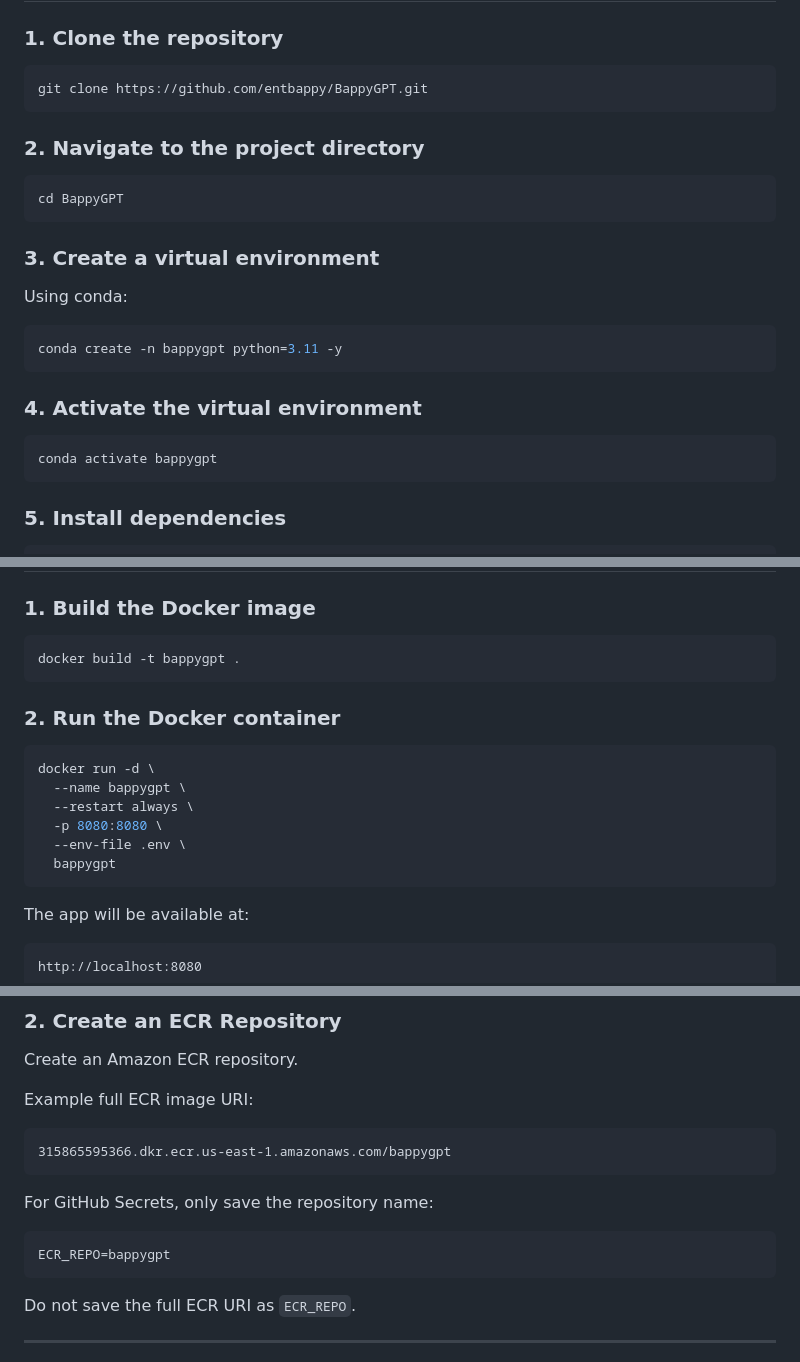
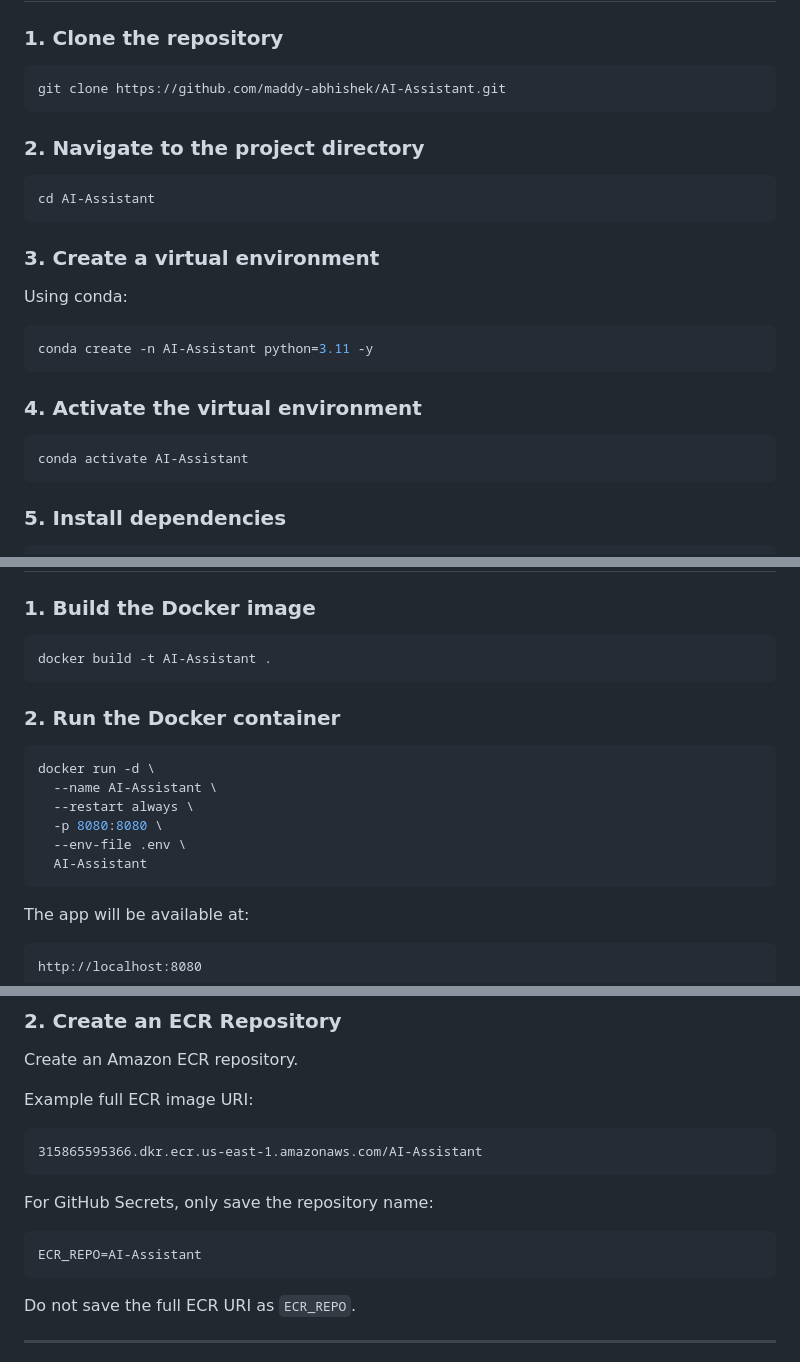
Before and after one commit to maddy-abhishek/AI-Assistant, a Markdown page: README.md, 3 parts joined by grey strips. Drawn GitHub-style.

````diff
--- a/README.md
+++ b/README.md
@@ -61,13 +61,13 @@ Optional for deployment:
 ### 1. Clone the repository
 
 ```bash
-git clone https://github.com/entbappy/BappyGPT.git
+git clone https://github.com/maddy-abhishek/AI-Assistant.git
 ```
 
 ### 2. Navigate to the project directory
 
 ```bash
-cd BappyGPT
+cd AI-Assistant
 ```
 
 ### 3. Create a virtual environment
@@ -75,13 +75,13 @@ cd BappyGPT
 Using conda:
 
 ```bash
-conda create -n bappygpt python=3.11 -y
+conda create -n AI-Assistant python=3.11 -y
 ```
 
 ### 4. Activate the virtual environment
 
 ```bash
-conda activate bappygpt
+conda activate AI-Assistant
 ```
 
 ### 5. Install dependencies
@@ -161,18 +161,18 @@ BappyGPT/
 ### 1. Build the Docker image
 
 ```bash
-docker build -t bappygpt .
+docker build -t AI-Assistant .
 ```
 
 ### 2. Run the Docker container
 
 ```bash
 docker run -d \
-  --name bappygpt \
+  --name AI-Assistant \
   --restart always \
   -p 8080:8080 \
   --env-file .env \
-  bappygpt
+  AI-Assistant
 ```
 
 The app will be available at:
@@ -215,13 +215,13 @@ Create an Amazon ECR repository.
 Example full ECR image URI:
 
 ```text
-315865595366.dkr.ecr.us-east-1.amazonaws.com/bappygpt
+315865595366.dkr.ecr.us-east-1.amazonaws.com/AI-Assistant
 ```
 
 For GitHub Secrets, only save the repository name:
 
 ```text
-ECR_REPO=bappygpt
+ECR_REPO=AI-Assistant
 ```
 
 Do not save the full ECR URI as `ECR_REPO`.
````
Also changed, not shown: other parts of README.md (+3 -3 lines).
